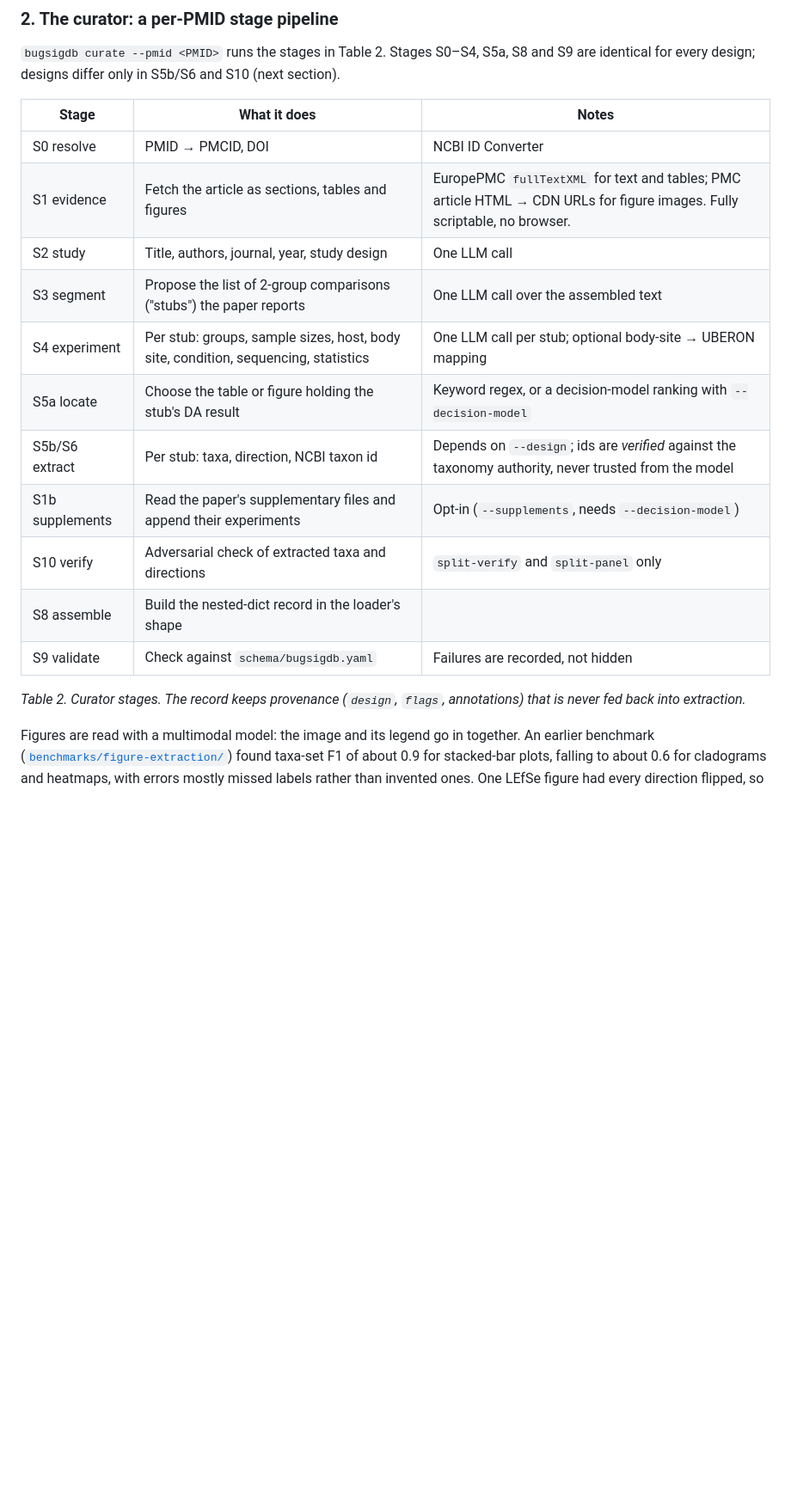
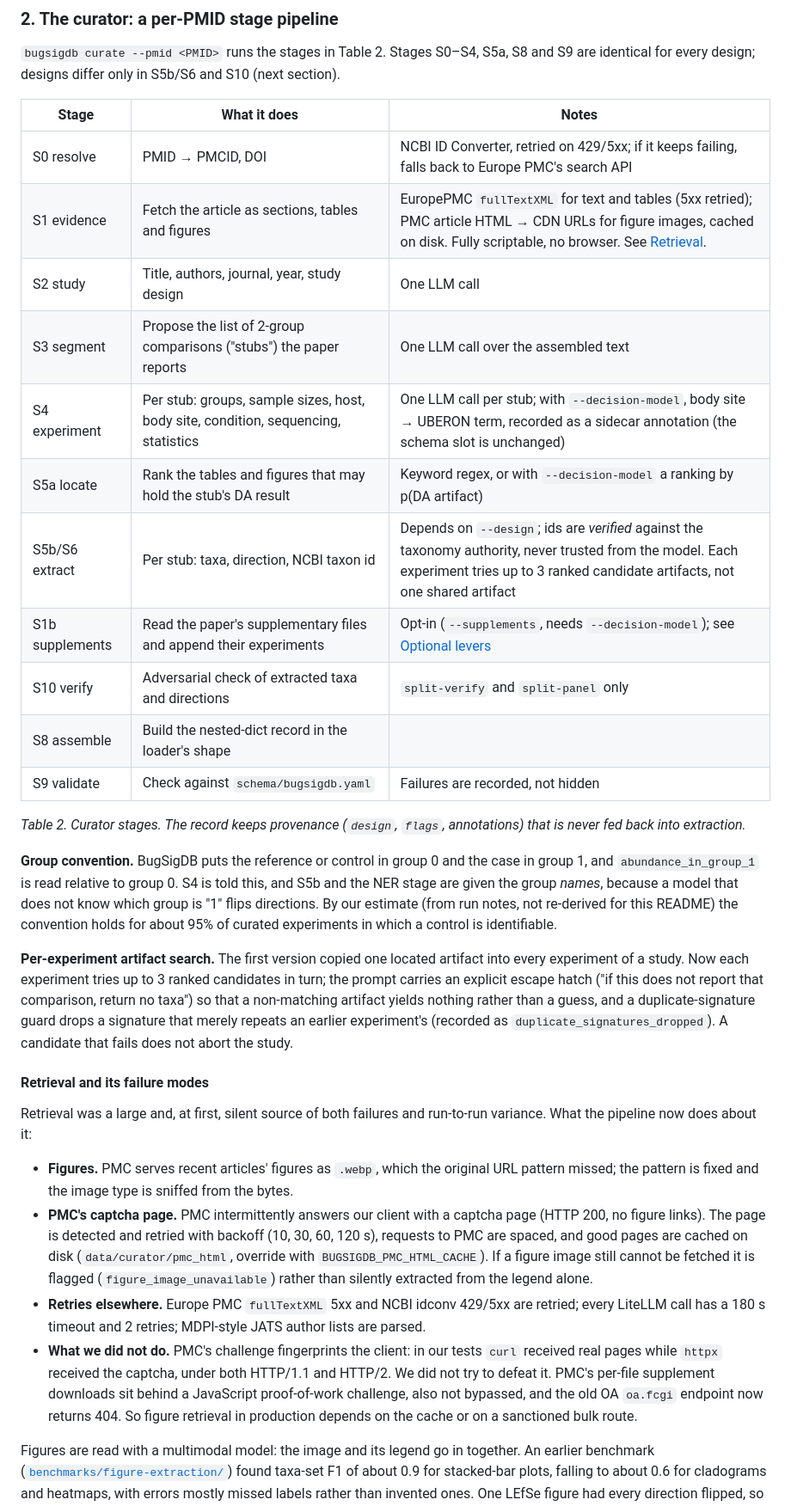
Before and after one commit to seandavi/bugsigdb-curation-tools, a Markdown page: README.md, the part around one of its changes. Shown at 86% size. Rendered like a GitHub page; blank space fills up the shorter version.

```diff
--- a/README.md
+++ b/README.md
@@ -84,19 +84,53 @@ identical for every design; designs differ only in S5b/S6 and S10 (next section)
 
 | Stage | What it does | Notes |
 |-------|--------------|-------|
-| S0 resolve | PMID → PMCID, DOI | NCBI ID Converter |
-| S1 evidence | Fetch the article as sections, tables and figures | EuropePMC `fullTextXML` for text and tables; PMC article HTML → CDN URLs for figure images. Fully scriptable, no browser. |
+| S0 resolve | PMID → PMCID, DOI | NCBI ID Converter, retried on 429/5xx; if it keeps failing, falls back to Europe PMC's search API |
+| S1 evidence | Fetch the article as sections, tables and figures | EuropePMC `fullTextXML` for text and tables (5xx retried); PMC article HTML → CDN URLs for figure images, cached on disk. Fully scriptable, no browser. See [Retrieval](#retrieval-and-its-failure-modes). |
 | S2 study | Title, authors, journal, year, study design | One LLM call |
 | S3 segment | Propose the list of 2-group comparisons ("stubs") the paper reports | One LLM call over the assembled text |
-| S4 experiment | Per stub: groups, sample sizes, host, body site, condition, sequencing, statistics | One LLM call per stub; optional body-site → UBERON mapping |
-| S5a locate | Choose the table or figure holding the stub's DA result | Keyword regex, or a decision-model ranking with `--decision-model` |
-| S5b/S6 extract | Per stub: taxa, direction, NCBI taxon id | Depends on `--design`; ids are *verified* against the taxonomy authority, never trusted from the model |
-| S1b supplements | Read the paper's supplementary files and append their experiments | Opt-in (`--supplements`, needs `--decision-model`) |
+| S4 experiment | Per stub: groups, sample sizes, host, body site, condition, sequencing, statistics | One LLM call per stub; with `--decision-model`, body site → UBERON term, recorded as a sidecar annotation (the schema slot is unchanged) |
+| S5a locate | Rank the tables and figures that may hold the stub's DA result | Keyword regex, or with `--decision-model` a ranking by p(DA artifact) |
+| S5b/S6 extract | Per stub: taxa, direction, NCBI taxon id | Depends on `--design`; ids are *verified* against the taxonomy authority, never trusted from the model. Each experiment tries up to 3 ranked candidate artifacts, not one shared artifact |
+| S1b supplements | Read the paper's supplementary files and append their experiments | Opt-in (`--supplements`, needs `--decision-model`); see [Optional levers](#5-optional-levers) |
 | S10 verify | Adversarial check of extracted taxa and directions | `split-verify` and `split-panel` only |
 | S8 assemble | Build the nested-dict record in the loader's shape | |
 | S9 validate | Check against `schema/bugsigdb.yaml` | Failures are recorded, not hidden |
 
 *Table 2. Curator stages. The record keeps provenance (`design`, `flags`, annotations) that is never fed back into extraction.*
+
+**Group convention.** BugSigDB puts the reference or control in group 0 and the case in
+group 1, and `abundance_in_group_1` is read relative to group 0. S4 is told this, and S5b
+and the NER stage are given the group *names*, because a model that does not know which group
+is "1" flips directions. By our estimate (from run notes, not re-derived for this README) the
+convention holds for about 95% of curated experiments in which a control is identifiable.
+
+**Per-experiment artifact search.** The first version copied one located artifact into
+every experiment of a study. Now each experiment tries up to 3 ranked candidates in turn; the
+prompt carries an explicit escape hatch ("if this does not report that comparison, return no
+taxa") so that a non-matching artifact yields nothing rather than a guess, and a
+duplicate-signature guard drops a signature that merely repeats an earlier experiment's
+(recorded as `duplicate_signatures_dropped`). A candidate that fails does not abort the study.
+
+#### Retrieval and its failure modes
+
+Retrieval was a large and, at first, silent source of both failures and run-to-run
+variance. What the pipeline now does about it:
+
+- **Figures.** PMC serves recent articles' figures as `.webp`, which the original URL
+  pattern missed; the pattern is fixed and the image type is sniffed from the bytes.
+- **PMC's captcha page.** PMC intermittently answers our client with a captcha page
+  (HTTP 200, no figure links). The page is detected and retried with backoff (10, 30, 60,
+  120 s), requests to PMC are spaced, and good pages are cached on disk
+  (`data/curator/pmc_html`, override with `BUGSIGDB_PMC_HTML_CACHE`). If a figure image still
+  cannot be fetched it is flagged (`figure_image_unavailable`) rather than silently
+  extracted from the legend alone.
+- **Retries elsewhere.** Europe PMC `fullTextXML` 5xx and NCBI idconv 429/5xx are retried;
+  every LiteLLM call has a 180 s timeout and 2 retries; MDPI-style JATS author lists are parsed.
+- **What we did not do.** PMC's challenge fingerprints the client: in our tests `curl` received
+  real pages while `httpx` received the captcha, under both HTTP/1.1 and HTTP/2. We did not try
+  to defeat it. PMC's per-file supplement downloads sit behind a JavaScript proof-of-work
+  challenge, also not bypassed, and the old OA `oa.fcgi` endpoint now returns 404. So figure
+  retrieval in production depends on the cache or on a sanctioned bulk route.
 
 Figures are read with a multimodal model: the image and its legend go in together. An
 earlier benchmark ([`benchmarks/figure-extraction/`](benchmarks/figure-extraction/))
```
Also changed, not shown: other parts of README.md (+54 -15 lines).
